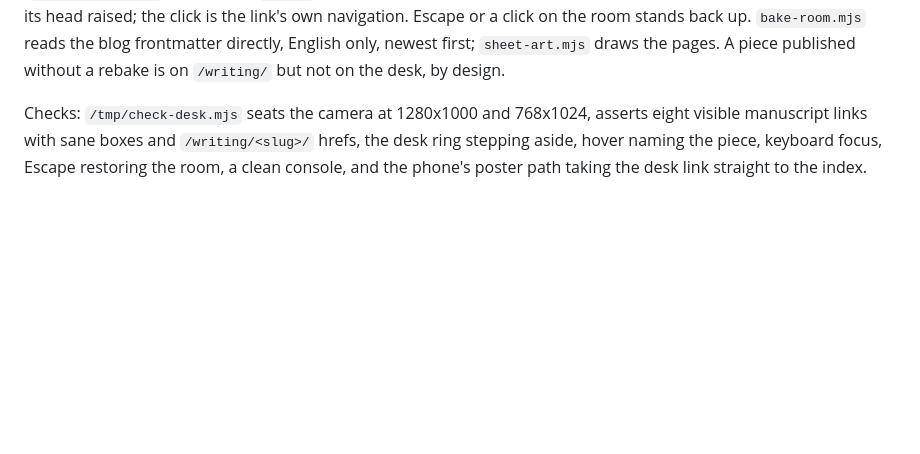
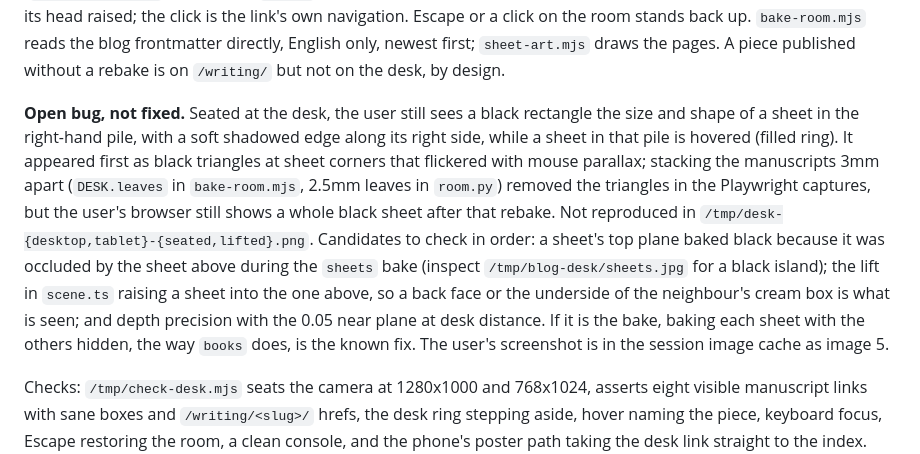
Before and after one commit to enitrat/blog, a Markdown page: HANDOFF-living-room.md, the part around the change. Rendered like a GitHub page; blank space fills up the shorter version.

Commit message:
Record the black sheet on the desk as an open bug

```diff
--- a/HANDOFF-living-room.md
+++ b/HANDOFF-living-room.md
@@ -28,6 +28,23 @@ or a click on the room stands back up. `bake-room.mjs` reads the blog
 frontmatter directly, English only, newest first; `sheet-art.mjs` draws the
 pages. A piece published without a rebake is on `/writing/` but not on the
 desk, by design.
+
+**Open bug, not fixed.** Seated at the desk, the user still sees a black
+rectangle the size and shape of a sheet in the right-hand pile, with a soft
+shadowed edge along its right side, while a sheet in that pile is hovered
+(filled ring). It appeared first as black triangles at sheet corners that
+flickered with mouse parallax; stacking the manuscripts 3mm apart
+(`DESK.leaves` in `bake-room.mjs`, 2.5mm leaves in `room.py`) removed the
+triangles in the Playwright captures, but the user's browser still shows a
+whole black sheet after that rebake. Not reproduced in
+`/tmp/desk-{desktop,tablet}-{seated,lifted}.png`. Candidates to check in
+order: a sheet's top plane baked black because it was occluded by the sheet
+above during the `sheets` bake (inspect `/tmp/blog-desk/sheets.jpg` for a
+black island); the lift in `scene.ts` raising a sheet into the one above, so a
+back face or the underside of the neighbour's cream box is what is seen; and
+depth precision with the 0.05 near plane at desk distance. If it is the bake,
+baking each sheet with the others hidden, the way `books` does, is the known
+fix. The user's screenshot is in the session image cache as image 5.
 
 Checks: `/tmp/check-desk.mjs` seats the camera at 1280x1000 and 768x1024,
 asserts eight visible manuscript links with sane boxes and `/writing/<slug>/`
```
